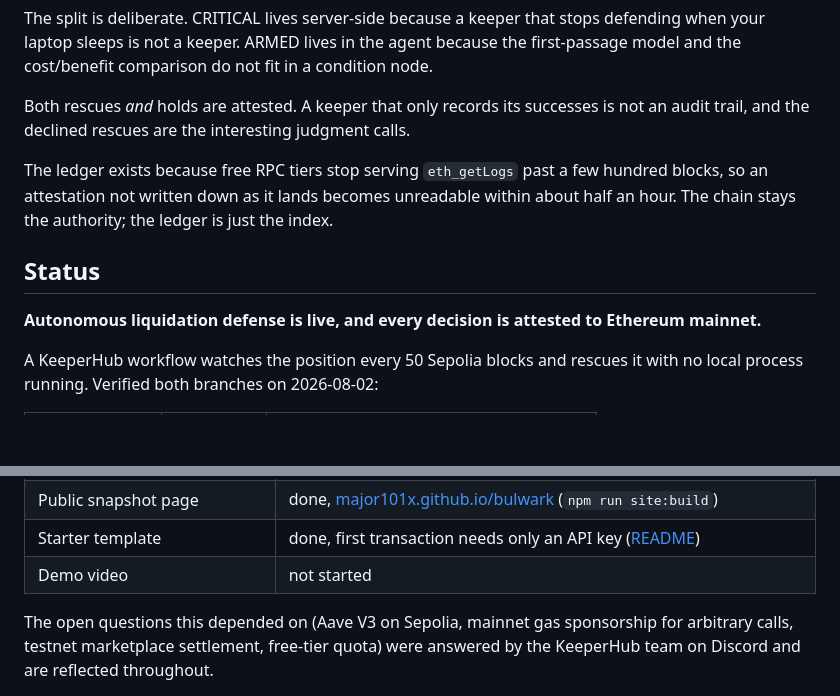
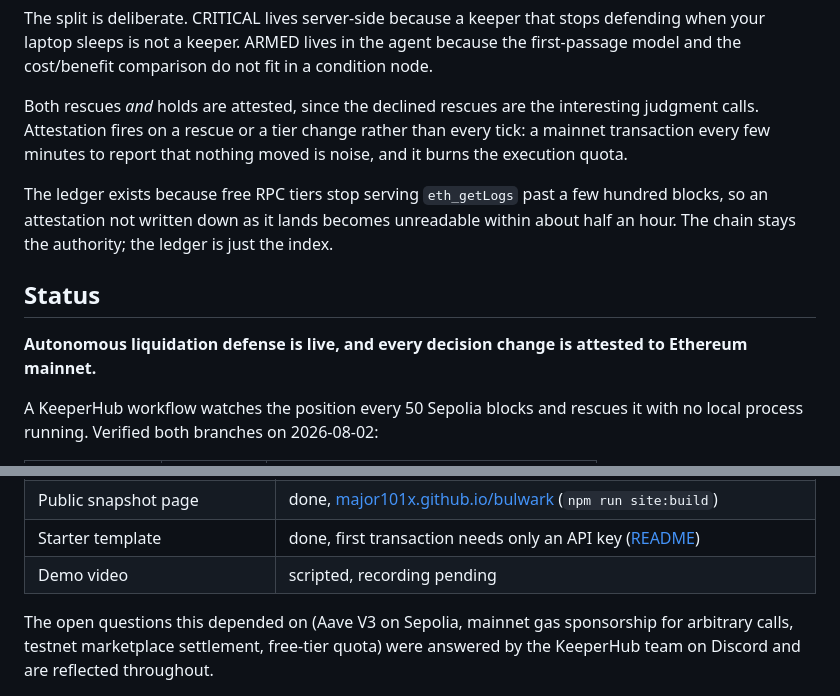
Before and after one commit to major101x/bulwark, a Markdown page: README.md, 2 parts joined by grey strips. Rendered like a GitHub page; blank space fills up the shorter version.

Commit message:
Say attestation fires on decision changes, not every decision
The loop attests on a rescue or a tier change, deliberately, so it does
not put a mainnet transaction on chain every few minutes to report that
nothing moved. The README claimed the stronger version in two places.

Also updates the demo video status row, which the video itself scrolls
past on camera.

Co-Authored-By: Claude Fable 5 <noreply@anthropic.com>

```diff
--- a/README.md
+++ b/README.md
@@ -138,8 +138,10 @@ defending when your laptop sleeps is not a keeper. ARMED lives in the agent
 because the first-passage model and the cost/benefit comparison do not fit in a
 condition node.
 
-Both rescues *and* holds are attested. A keeper that only records its successes is not
-an audit trail, and the declined rescues are the interesting judgment calls.
+Both rescues *and* holds are attested, since the declined rescues are the
+interesting judgment calls. Attestation fires on a rescue or a tier change
+rather than every tick: a mainnet transaction every few minutes to report that
+nothing moved is noise, and it burns the execution quota.
 
 The ledger exists because free RPC tiers stop serving `eth_getLogs` past a few
 hundred blocks, so an attestation not written down as it lands becomes
@@ -148,7 +150,7 @@ is just the index.
 
 ## Status
 
-**Autonomous liquidation defense is live, and every decision is attested to Ethereum mainnet.**
+**Autonomous liquidation defense is live, and every decision change is attested to Ethereum mainnet.**
 
 A KeeperHub workflow watches the position every 50 Sepolia blocks and rescues it
 with no local process running. Verified both branches on 2026-08-02:
@@ -193,7 +195,7 @@ code verified byte-identical to the local compile.
 | Dashboard | done, serves both audit trails (`npm run dashboard`) |
 | Public snapshot page | done, [major101x.github.io/bulwark](https://major101x.github.io/bulwark/) (`npm run site:build`) |
 | Starter template | done, first transaction needs only an API key ([README](./starter-template/README.md)) |
-| Demo video | not started |
+| Demo video | scripted, recording pending |
 
 The open questions this depended on (Aave V3 on Sepolia, mainnet gas sponsorship
 for arbitrary calls, testnet marketplace settlement, free-tier quota) were
```
